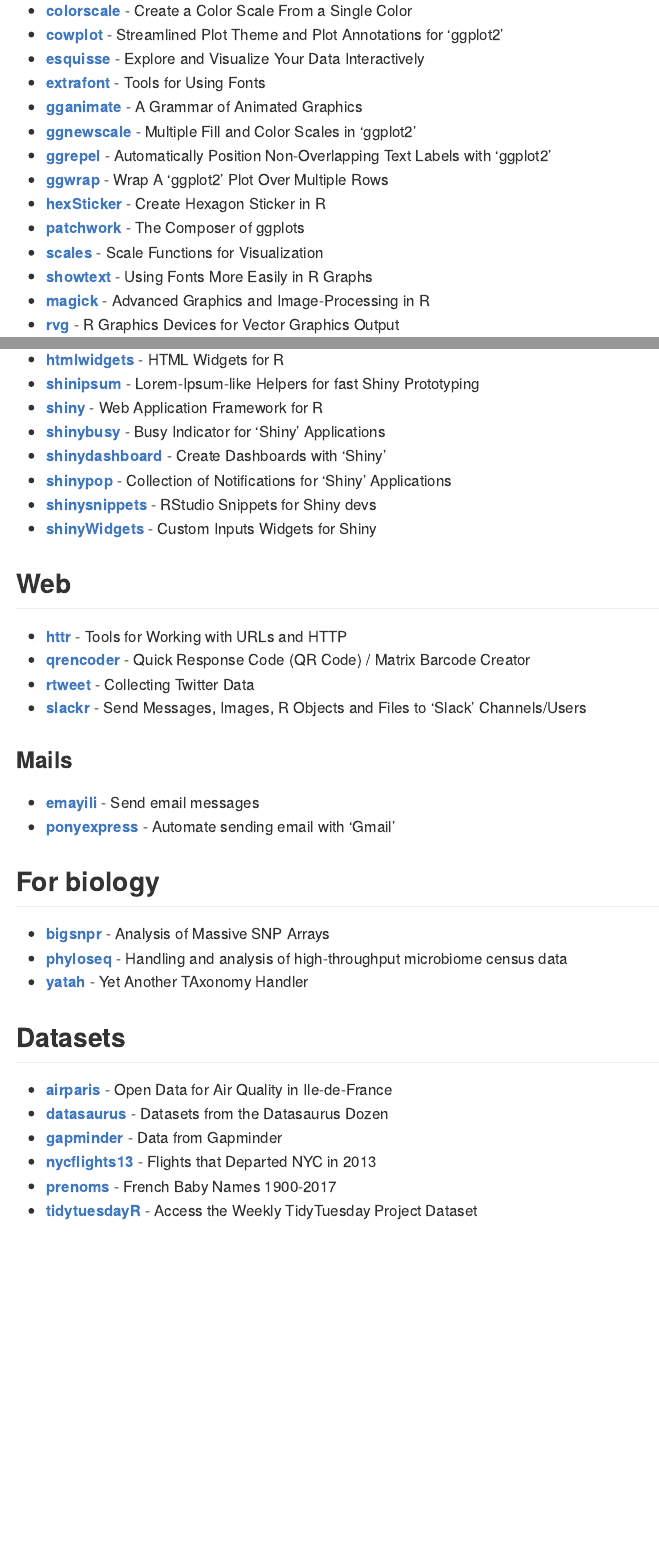
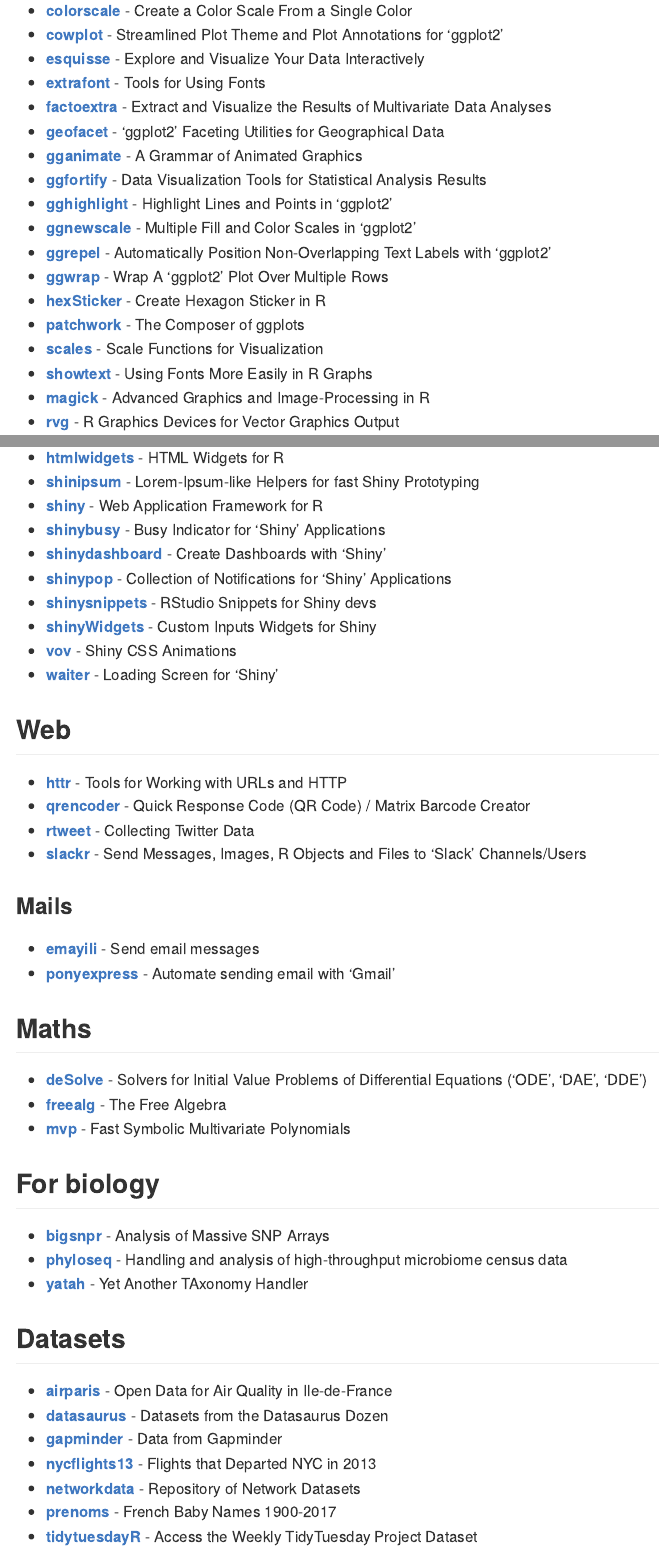
Before and after one commit to abichat/favoriteRpackages, an R Markdown document (README.Rmd): the page in a window 1100 px wide, from 630 px down, and a second part further down, joined at a grey line. The pictures show the output file README.md that the author committed with the source, drawn offline in the style of GitHub.

Commit message:
New packages

```diff
--- a/README.Rmd
+++ b/README.Rmd
@@ -33,7 +33,11 @@
 * **[cowplot](https://wilkelab.org/cowplot/)** - Streamlined Plot Theme and Plot Annotations for 'ggplot2'
 * **[esquisse](https://dreamrs.github.io/esquisse/)** - Explore and Visualize Your Data Interactively
 * **[extrafont](https://github.com/wch/extrafont)** - Tools for Using Fonts
+* **[factoextra](https://rpkgs.datanovia.com/factoextra)** - Extract and Visualize the Results of Multivariate Data Analyses
+* **[geofacet](https://hafen.github.io/geofacet)** - 'ggplot2' Faceting Utilities for Geographical Data
 * **[gganimate](https://gganimate.com)** - A Grammar of Animated Graphics
+* **[ggfortify](https://github.com/sinhrks/ggfortify)** - Data Visualization Tools for Statistical Analysis Results
+* **[gghighlight](https://yutannihilation.github.io/gghighlight)** - Highlight Lines and Points in 'ggplot2'
 * **[ggnewscale](https://eliocamp.github.io/ggnewscale/)** - Multiple Fill and Color Scales in 'ggplot2'
 * **[ggrepel](https://github.com/slowkow/ggrepel)** - Automatically Position Non-Overlapping Text Labels with 'ggplot2'
 * **[ggwrap](https://github.com/wilkox/ggwrap)** - Wrap A 'ggplot2' Plot Over Multiple Rows
@@ -233,6 +238,8 @@
 * **[shinypop](https://github.com/dreamRs/shinypop)** - Collection of Notifications for 'Shiny' Applications
 * **[shinysnippets](https://github.com/ThinkR-open/shinysnippets)** - RStudio Snippets for Shiny devs
 * **[shinyWidgets](https://dreamrs.github.io/shinyWidgets/)** - Custom Inputs Widgets for Shiny
+* **[vov](https://vov-pkg.netlify.com)** - Shiny CSS Animations
+* **[waiter](https://github.com/JohnCoene/waiter)** - Loading Screen for 'Shiny'
 
 
 ## Web
@@ -247,6 +254,13 @@
 * **[emayili](https://datawookie.github.io/emayili/)** - Send email messages
 * **[ponyexpress](https://docs.ropensci.org/ponyexpress/)** - Automate sending email with 'Gmail'
 
+## Maths
+
+* **[deSolve](http://desolve.r-forge.r-project.org)** - Solvers for Initial Value Problems of Differential Equations ('ODE', 'DAE', 'DDE')
+* **[freealg](https://github.com/RobinHankin/freealg)** - The Free Algebra
+* **[mvp](https://github.com/RobinHankin/mvp)** - Fast Symbolic Multivariate Polynomials
+
+
 ## For biology
 
 * **[bigsnpr](https://privefl.github.io/bigsnpr/)** - Analysis of Massive SNP Arrays
@@ -260,5 +274,6 @@
 * **[datasaurus](https://itsalocke.com/datasaurus/)** - Datasets from the Datasaurus Dozen
 * **[gapminder](https://github.com/jennybc/gapminder)** - Data from Gapminder
 * **[nycflights13](https://github.com/hadley/nycflights13)** - Flights that Departed NYC in 2013
+* **[networkdata](https://github.com/schochastics/networkdata)** - Repository of Network Datasets
 * **[prenoms](https://github.com/ThinkR-open/prenoms)** - French Baby Names 1900-2017
 * **[tidytuesdayR](https://thebioengineer.github.io/tidytuesdayR/)** - Access the Weekly TidyTuesday Project Dataset
```
Also changed, not shown: README.md, README.Rmd (1 more changed lines).
